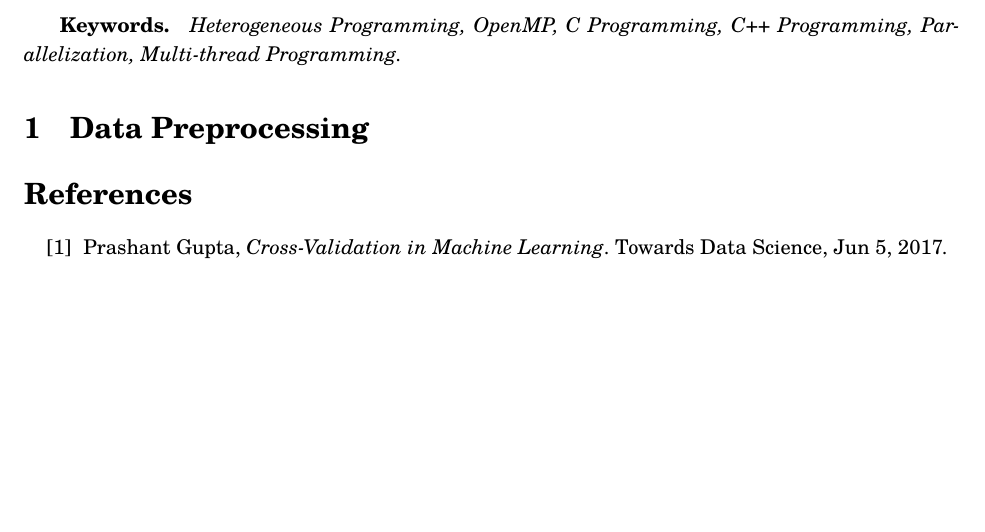
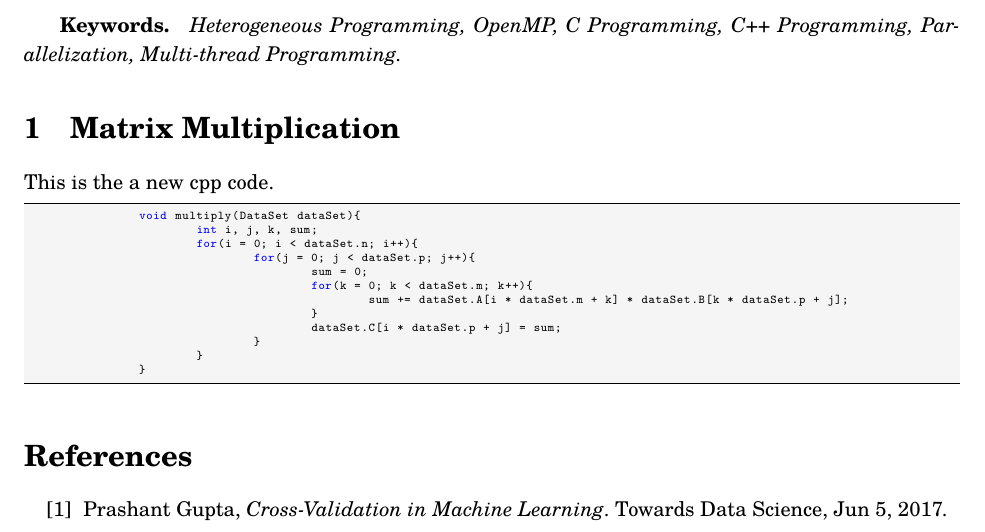
Before and after one commit to aligholamee/Parallax, a LaTeX problem sheet (docs/assignment-2/MCP_9531504_HW1.tex): part of the page, cut so that both start at the same text, the shorter picture padded with empty space. Compiled offline with XeLaTeX.

Commit message:
Added code plate

```diff
--- a/docs/assignment-2/MCP_9531504_HW1.tex
+++ b/docs/assignment-2/MCP_9531504_HW1.tex
@@ -57,36 +57,35 @@
 
 \usepackage{listings}
 
-% Python style for highlighting
-\newcommand\pythonstyle{\lstset{
-		language=Python,
-		basicstyle=\ttm,
-		otherkeywords={self},             % Add keywords here
-		keywordstyle=\ttb\color{deepblue},
-		emph={MyClass,__init__},          % Custom highlighting
-		emphstyle=\ttb\color{deepred},    % Custom highlighting style
-		stringstyle=\color{deepgreen},
+% cpp style for highlighting
+\newcommand\cppstyle{\lstset{
+		language=C++,
+        basicstyle=\tiny\ttfamily,
+		keywordstyle=\color{blue}\ttfamily,
+		stringstyle=\color{red}\ttfamily,
+		commentstyle=\color{green}\ttfamily,
+		morecomment=[l][\color{magenta}]{\#},
 		frame=tb,                         % Any extra options here
-		showstringspaces=false,            %
-		backgroundcolor=\color{backcolour}
+showstringspaces=false,            %
+backgroundcolor=\color{backcolour}
 }}
 
 
-% Python environment
-\lstnewenvironment{python}[1][]
+% cpp environment
+\lstnewenvironment{cpp}[1][]
 {
-	\pythonstyle
+	\cppstyle
 	\lstset{#1}
 }
 {}
 
-% Python for external files
-\newcommand\pythonexternal[2][]{{
-		\pythonstyle
+% cpp for external files
+\newcommand\cppexternal[2][]{{
+		\cppstyle
 		\lstinputlisting[#1]{#2}}}
 
-% Python for inline
-\newcommand\pythoninline[1]{{\pythonstyle\lstinline!#1!}}
+% cpp for inline
+\newcommand\cppinline[1]{{\cppstyle\lstinline!#1!}}
 
 \newcommand{\IN}{\mathbb{N}}
 \newcommand{\IZ}{\mathbb{Z}}
@@ -194,8 +193,23 @@ A tree has many analogies in real life, and turns out that it has influenced a w
 
 \subparagraph{Keywords.} \textit{Heterogeneous Programming, OpenMP, C Programming, C++ Programming, Parallelization, Multi-thread Programming.}
 
-\section{Data Preprocessing}
+\section{Matrix Multiplication}
+This is the a new cpp code.
 
+\begin{cpp}
+		void multiply(DataSet dataSet){
+			int i, j, k, sum;
+			for(i = 0; i < dataSet.n; i++){
+				for(j = 0; j < dataSet.p; j++){
+					sum = 0;
+					for(k = 0; k < dataSet.m; k++){
+						sum += dataSet.A[i * dataSet.m + k] * dataSet.B[k * dataSet.p + j];
+					}
+					dataSet.C[i * dataSet.p + j] = sum;
+				}
+			}
+		}
+\end{cpp}
 \begin{thebibliography}{999}
 
 	\bibitem{cross_validation}
```
Also changed, not shown: docs/assignment-2/MCP_9531504_HW1.pdf, 4 other files.
